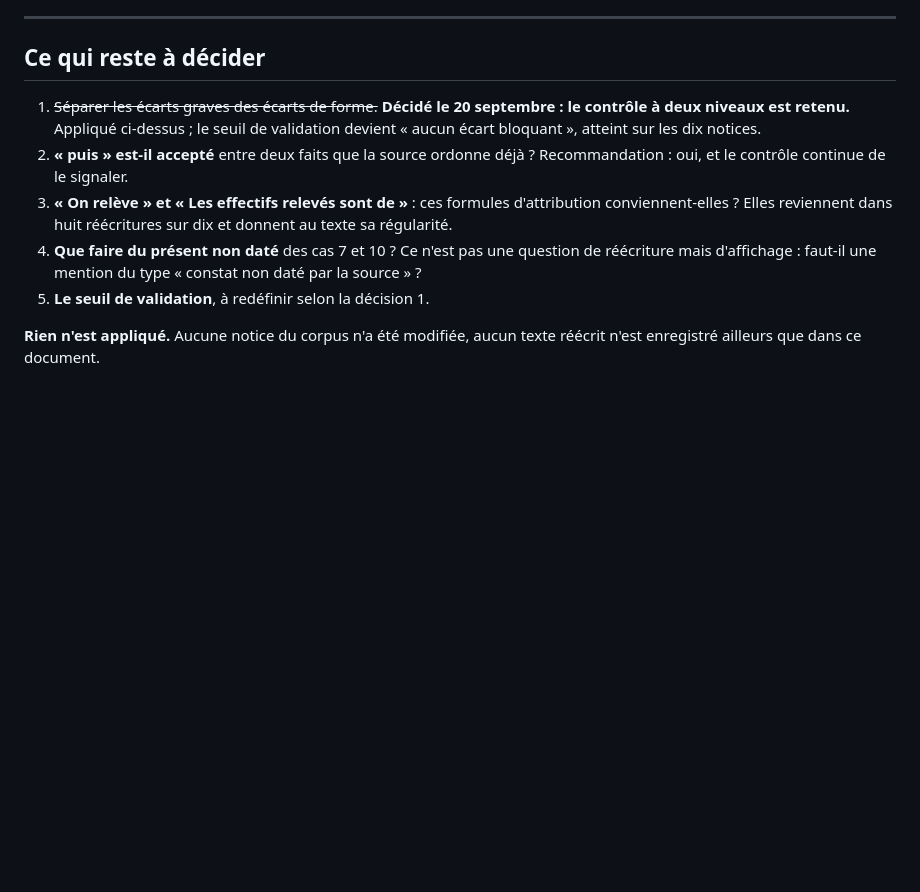
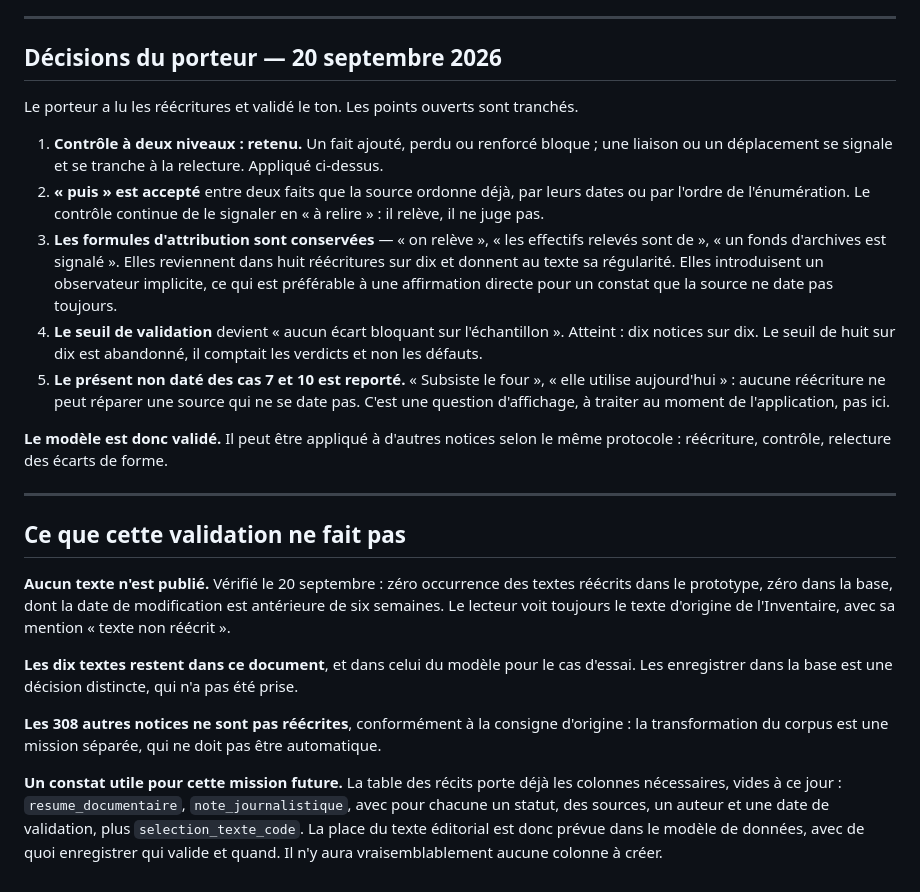
Before and after one commit to hericlibong/patrimoine-industriel-orne, a Markdown page: docs/F10_site/L5_calibration.md, the part around the change. Drawn GitHub-style; blank space fills up the shorter version.

```diff
--- a/docs/F10_site/L5_calibration.md
+++ b/docs/F10_site/L5_calibration.md
@@ -463,20 +463,53 @@ présent sans date.
 
 ---
 
-## Ce qui reste à décider
+## Décisions du porteur — 20 septembre 2026
 
-1. ~~Séparer les écarts graves des écarts de forme.~~ **Décidé le 20 septembre :
-   le contrôle à deux niveaux est retenu.** Appliqué ci-dessus ; le seuil de
-   validation devient « aucun écart bloquant », atteint sur les dix notices.
-2. **« puis » est-il accepté** entre deux faits que la source ordonne déjà ?
-   Recommandation : oui, et le contrôle continue de le signaler.
-3. **« On relève » et « Les effectifs relevés sont de »** : ces formules
-   d'attribution conviennent-elles ? Elles reviennent dans huit réécritures sur
-   dix et donnent au texte sa régularité.
-4. **Que faire du présent non daté** des cas 7 et 10 ? Ce n'est pas une question
-   de réécriture mais d'affichage : faut-il une mention du type « constat non
-   daté par la source » ?
-5. **Le seuil de validation**, à redéfinir selon la décision 1.
+Le porteur a lu les réécritures et validé le ton. Les points ouverts sont
+tranchés.
 
-**Rien n'est appliqué.** Aucune notice du corpus n'a été modifiée, aucun texte
-réécrit n'est enregistré ailleurs que dans ce document.
+1. **Contrôle à deux niveaux : retenu.** Un fait ajouté, perdu ou renforcé
+   bloque ; une liaison ou un déplacement se signale et se tranche à la
+   relecture. Appliqué ci-dessus.
+2. **« puis » est accepté** entre deux faits que la source ordonne déjà, par
+   leurs dates ou par l'ordre de l'énumération. Le contrôle continue de le
+   signaler en « à relire » : il relève, il ne juge pas.
+3. **Les formules d'attribution sont conservées** — « on relève », « les
+   effectifs relevés sont de », « un fonds d'archives est signalé ». Elles
+   reviennent dans huit réécritures sur dix et donnent au texte sa régularité.
+   Elles introduisent un observateur implicite, ce qui est préférable à une
+   affirmation directe pour un constat que la source ne date pas toujours.
+4. **Le seuil de validation** devient « aucun écart bloquant sur l'échantillon ».
+   Atteint : dix notices sur dix. Le seuil de huit sur dix est abandonné, il
+   comptait les verdicts et non les défauts.
+5. **Le présent non daté des cas 7 et 10 est reporté.** « Subsiste le four »,
+   « elle utilise aujourd'hui » : aucune réécriture ne peut réparer une source
+   qui ne se date pas. C'est une question d'affichage, à traiter au moment de
+   l'application, pas ici.
+
+**Le modèle est donc validé.** Il peut être appliqué à d'autres notices selon le
+même protocole : réécriture, contrôle, relecture des écarts de forme.
+
+---
+
+## Ce que cette validation ne fait pas
+
+**Aucun texte n'est publié.** Vérifié le 20 septembre : zéro occurrence des
+textes réécrits dans le prototype, zéro dans la base, dont la date de
+modification est antérieure de six semaines. Le lecteur voit toujours le texte
+d'origine de l'Inventaire, avec sa mention « texte non réécrit ».
+
+**Les dix textes restent dans ce document**, et dans celui du modèle pour le cas
+d'essai. Les enregistrer dans la base est une décision distincte, qui n'a pas
+été prise.
+
+**Les 308 autres notices ne sont pas réécrites**, conformément à la consigne
+d'origine : la transformation du corpus est une mission séparée, qui ne doit pas
+être automatique.
+
+**Un constat utile pour cette mission future.** La table des récits porte déjà
+les colonnes nécessaires, vides à ce jour : `resume_documentaire`,
+`note_journalistique`, avec pour chacune un statut, des sources, un auteur et
+une date de validation, plus `selection_texte_code`. La place du texte éditorial
+est donc prévue dans le modèle de données, avec de quoi enregistrer qui valide
+et quand. Il n'y aura vraisemblablement aucune colonne à créer.
```
Also changed, not shown: docs/F10_site/L5_modele_transformation_historiques.md (+14 -15 lines), docs/F10_site/roadmap_mode_lieu.md (+7 -5 lines).
